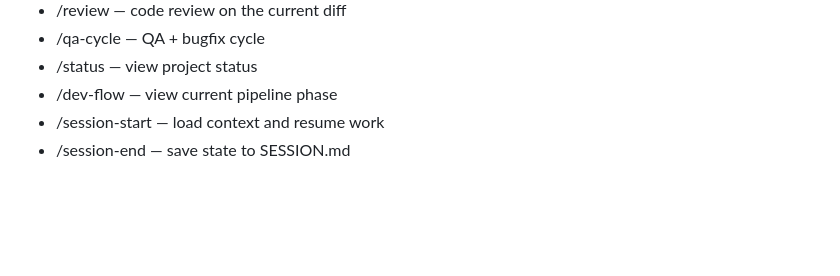
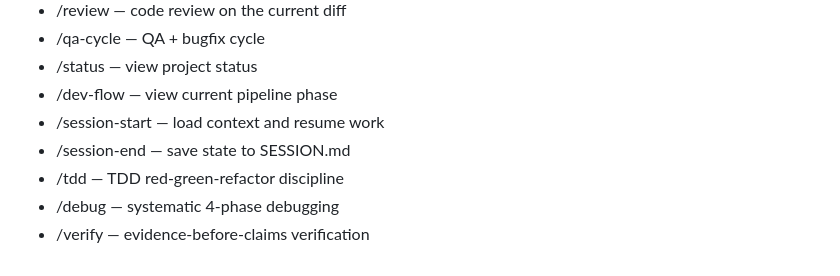
Before and after one commit to Guild-Agents/guild, a Markdown page: CLAUDE.md, the part around the change. GitHub-like rendering; blank space fills up the shorter version.

Commit message:
docs: update CLAUDE.md and SESSION.md with new discipline skills
Co-Authored-By: Claude Opus 4.6 <noreply@anthropic.com>

```diff
--- a/CLAUDE.md
+++ b/CLAUDE.md
@@ -109,3 +109,6 @@ SESSION.md                            # Session state — persists across conver
 - /dev-flow          — view current pipeline phase
 - /session-start     — load context and resume work
 - /session-end       — save state to SESSION.md
+- /tdd               — TDD red-green-refactor discipline
+- /debug             — systematic 4-phase debugging
+- /verify            — evidence-before-claims verification
```
Also changed, not shown: SESSION.md (+3 -3 lines).
